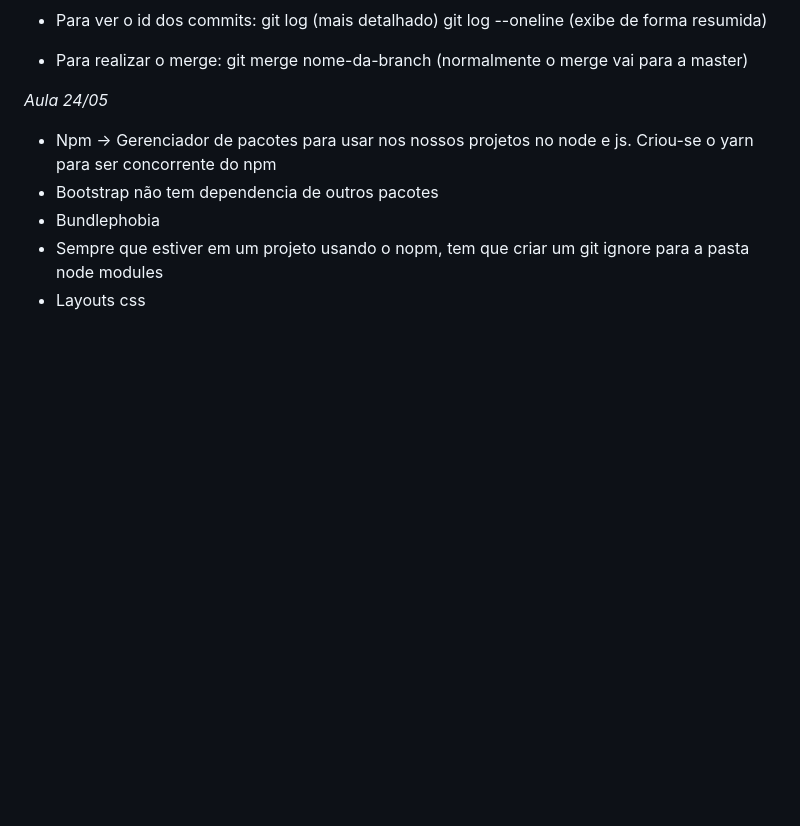
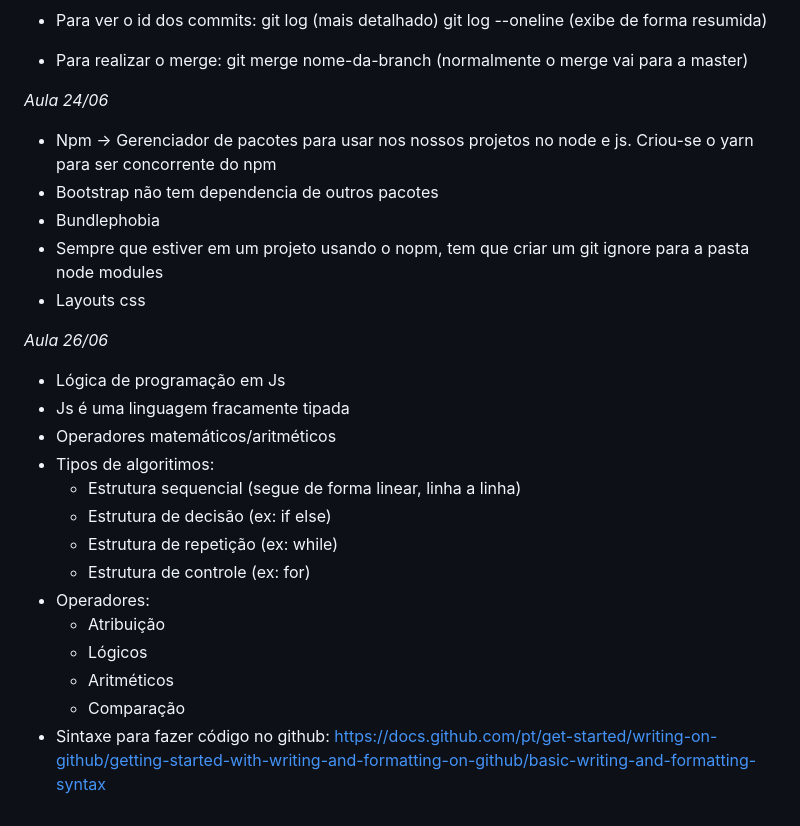
Before and after one commit to WanessaT/formacao-fullstack, a Markdown page: README.md, the part around the change. Drawn GitHub-style; blank space fills up the shorter version.

```diff
--- a/README.md
+++ b/README.md
@@ -131,10 +131,28 @@ git log --oneline (exibe de forma resumida)
 - Para realizar o merge:
 git merge nome-da-branch (normalmente o merge vai para a master)
 
-*Aula 24/05*
+*Aula 24/06*
 
 - Npm -> Gerenciador de pacotes para usar nos nossos projetos no node e js. Criou-se o yarn para ser concorrente do npm
 - Bootstrap não tem dependencia de outros pacotes
 - Bundlephobia
 - Sempre que estiver em um projeto usando o nopm, tem que criar um git ignore para a pasta node modules
 - Layouts css
+
+*Aula 26/06*
+
+- Lógica de programação em Js
+- Js é uma linguagem fracamente tipada
+- Operadores matemáticos/aritméticos
+- Tipos de algoritimos:
+  - Estrutura sequencial (segue de forma linear, linha a linha)
+  - Estrutura de decisão (ex: if else)
+  - Estrutura de repetição (ex: while)
+  - Estrutura de controle (ex: for)
+- Operadores:
+   - Atribuição
+   - Lógicos
+   - Aritméticos
+   - Comparação
+- Sintaxe para fazer código no github:
+https://docs.github.com/pt/get-started/writing-on-github/getting-started-with-writing-and-formatting-on-github/basic-writing-and-formatting-syntax
```
